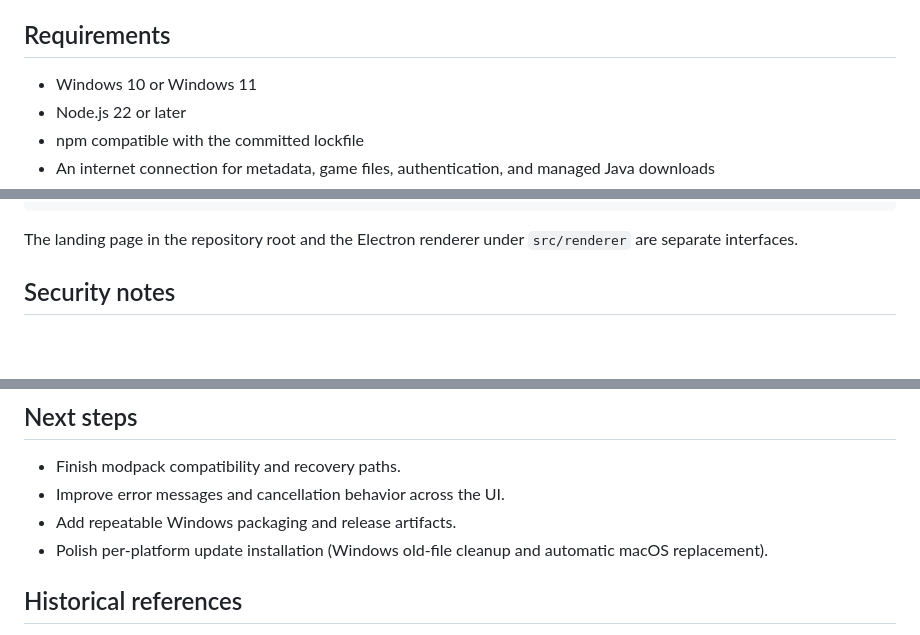
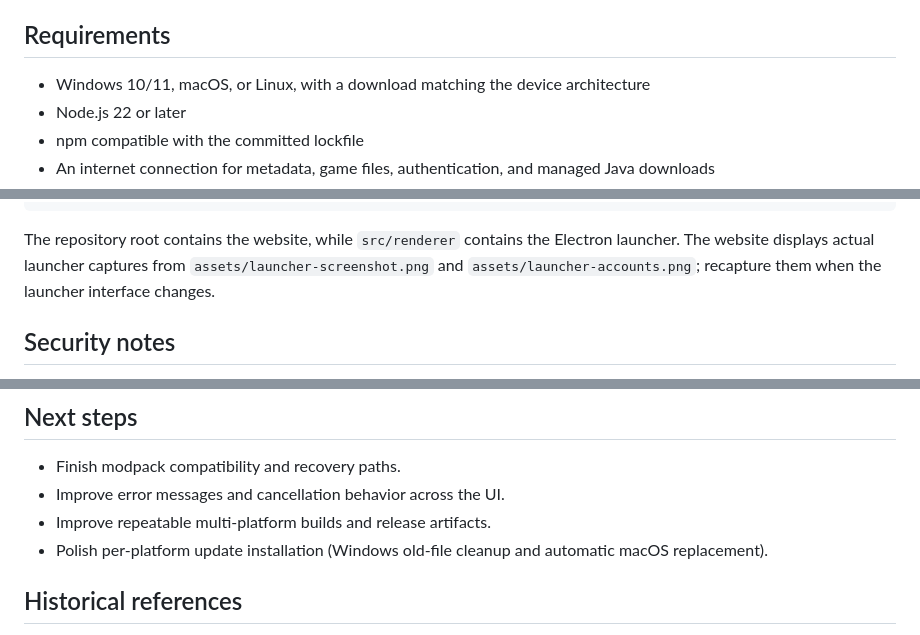
Before and after one commit to leiming2333/The-Melody-of-Oblivion-Remake, a Markdown page: README.en.md, 3 parts joined by grey strips. Drawn GitHub-style; blank space fills up the shorter version.

````diff
--- a/README.en.md
+++ b/README.en.md
@@ -58,7 +68,7 @@ The automated test suite covers accounts, authentication, downloads, Java select
 
 ## Requirements
 
-- Windows 10 or Windows 11
+- Windows 10/11, macOS, or Linux, with a download matching the device architecture
 - Node.js 22 or later
 - npm compatible with the committed lockfile
 - An internet connection for metadata, game files, authentication, and managed Java downloads
@@ -110,7 +120,7 @@ site.js                   Landing-page translations and behavior
 styles.css                Landing-page styles
 ```
 
-The landing page in the repository root and the Electron renderer under `src/renderer` are separate interfaces.
+The repository root contains the website, while `src/renderer` contains the Electron launcher. The website displays actual launcher captures from `assets/launcher-screenshot.png` and `assets/launcher-accounts.png`; recapture them when the launcher interface changes.
 
 ## Security notes
 
@@ -127,7 +137,7 @@ Security-sensitive reports should not include account files, access tokens, refr
 
 - Finish modpack compatibility and recovery paths.
 - Improve error messages and cancellation behavior across the UI.
-- Add repeatable Windows packaging and release artifacts.
+- Improve repeatable multi-platform builds and release artifacts.
 - Polish per-platform update installation (Windows old-file cleanup and automatic macOS replacement).
 
 ## Historical references
````
Also changed, not shown: other parts of README.en.md (+16 -6 lines), .github/notes/v1.6.5.md (added, +9 -0 lines), README.md (+18 -8 lines), assets/launcher-accounts.png, assets/launcher-screenshot.png, 14 other files.
